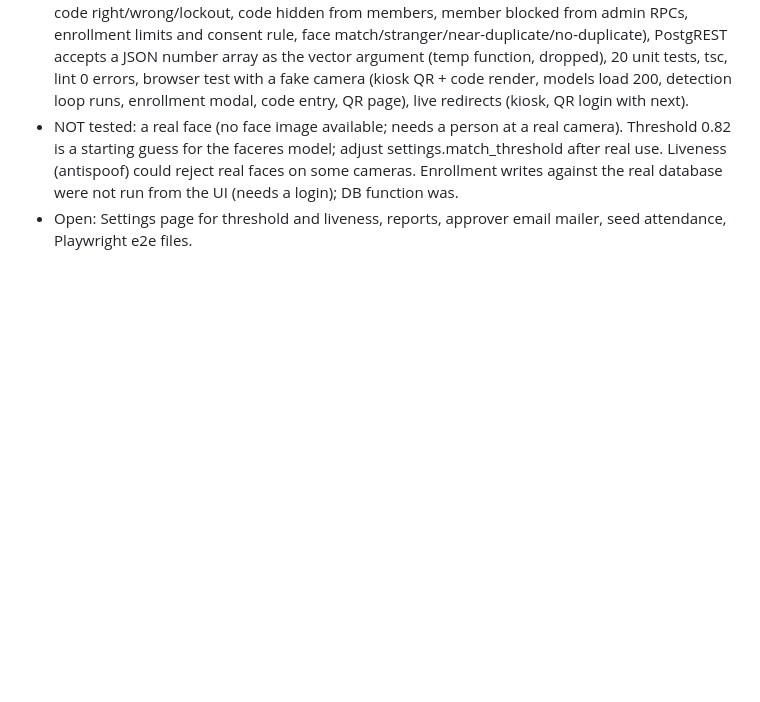
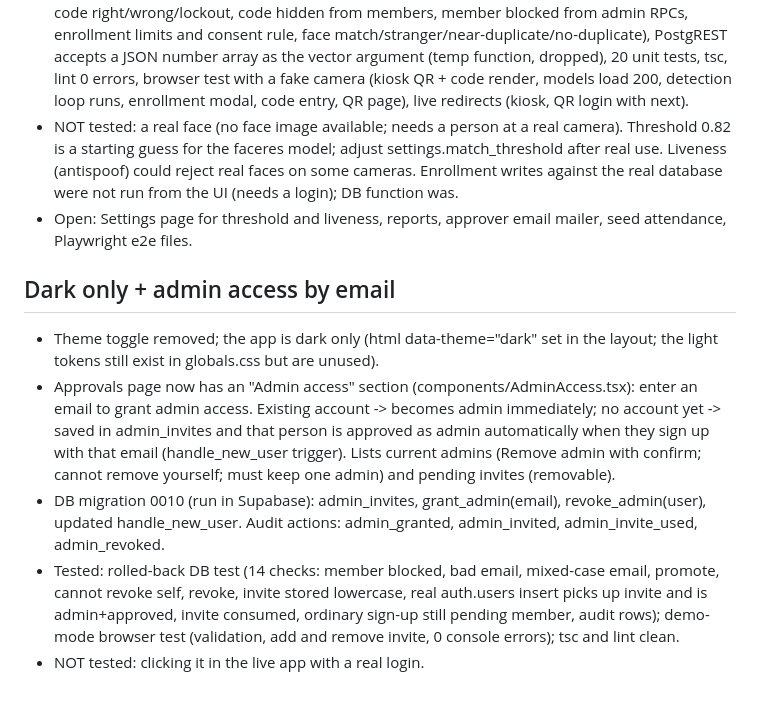
Before and after one commit to morcosfady/kanisa-checkin, a Markdown page: docs/HANDOFF.md, the part around the change. GitHub-like rendering; blank space fills up the shorter version.

Commit message:
Handoff: dark only, admin access by email

```diff
--- a/docs/HANDOFF.md
+++ b/docs/HANDOFF.md
@@ -88,3 +88,10 @@
 - Tested: DB test script as admin and two regular users with rollback (QR valid/bogus/duplicate, code right/wrong/lockout, code hidden from members, member blocked from admin RPCs, enrollment limits and consent rule, face match/stranger/near-duplicate/no-duplicate), PostgREST accepts a JSON number array as the vector argument (temp function, dropped), 20 unit tests, tsc, lint 0 errors, browser test with a fake camera (kiosk QR + code render, models load 200, detection loop runs, enrollment modal, code entry, QR page), live redirects (kiosk, QR login with next).
 - NOT tested: a real face (no face image available; needs a person at a real camera). Threshold 0.82 is a starting guess for the faceres model; adjust settings.match_threshold after real use. Liveness (antispoof) could reject real faces on some cameras. Enrollment writes against the real database were not run from the UI (needs a login); DB function was.
 - Open: Settings page for threshold and liveness, reports, approver email mailer, seed attendance, Playwright e2e files.
+
+## Dark only + admin access by email
+- Theme toggle removed; the app is dark only (html data-theme="dark" set in the layout; the light tokens still exist in globals.css but are unused).
+- Approvals page now has an "Admin access" section (components/AdminAccess.tsx): enter an email to grant admin access. Existing account -> becomes admin immediately; no account yet -> saved in admin_invites and that person is approved as admin automatically when they sign up with that email (handle_new_user trigger). Lists current admins (Remove admin with confirm; cannot remove yourself; must keep one admin) and pending invites (removable).
+- DB migration 0010 (run in Supabase): admin_invites, grant_admin(email), revoke_admin(user), updated handle_new_user. Audit actions: admin_granted, admin_invited, admin_invite_used, admin_revoked.
+- Tested: rolled-back DB test (14 checks: member blocked, bad email, mixed-case email, promote, cannot revoke self, revoke, invite stored lowercase, real auth.users insert picks up invite and is admin+approved, invite consumed, ordinary sign-up still pending member, audit rows); demo-mode browser test (validation, add and remove invite, 0 console errors); tsc and lint clean.
+- NOT tested: clicking it in the live app with a real login.
```
